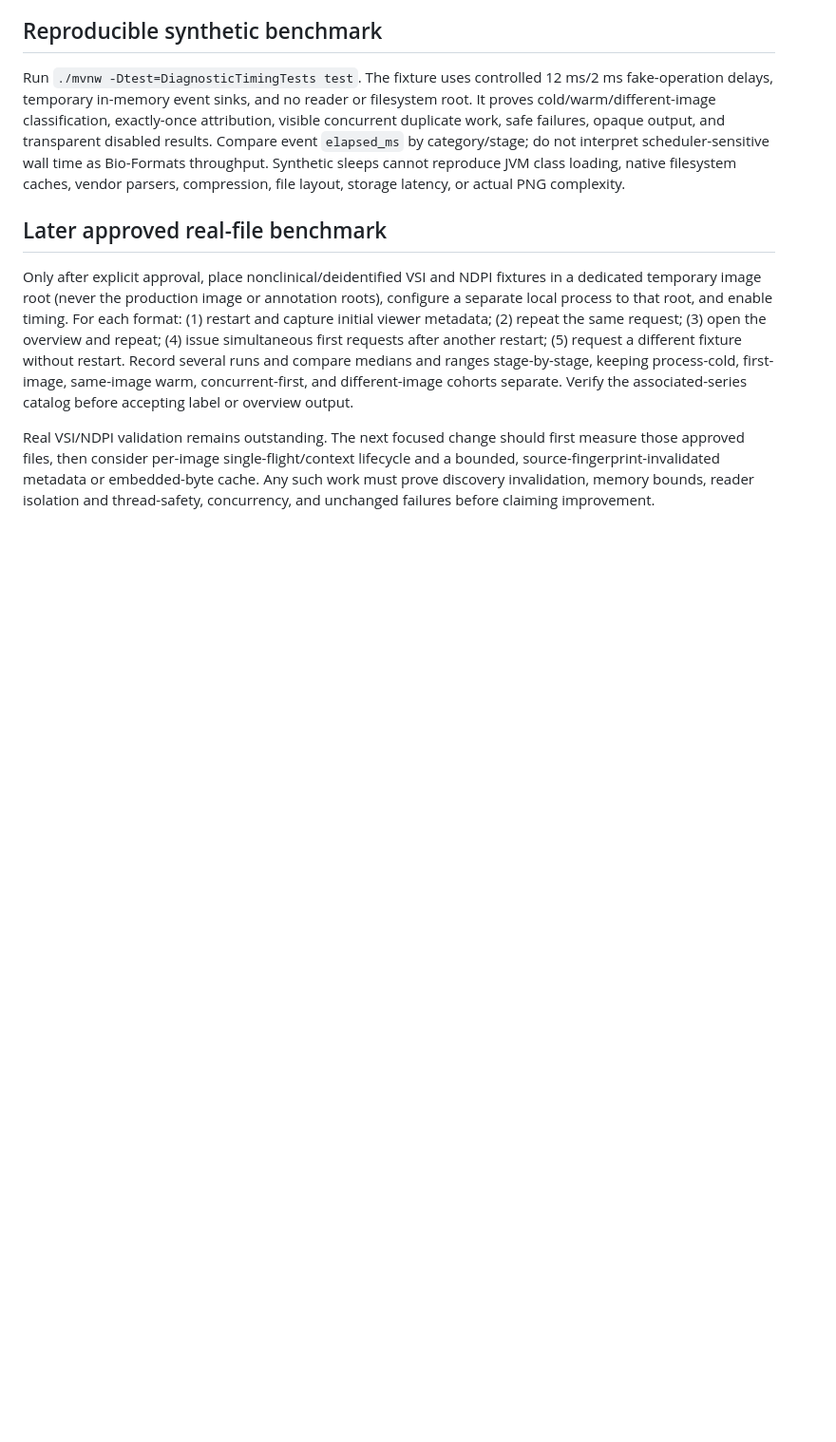
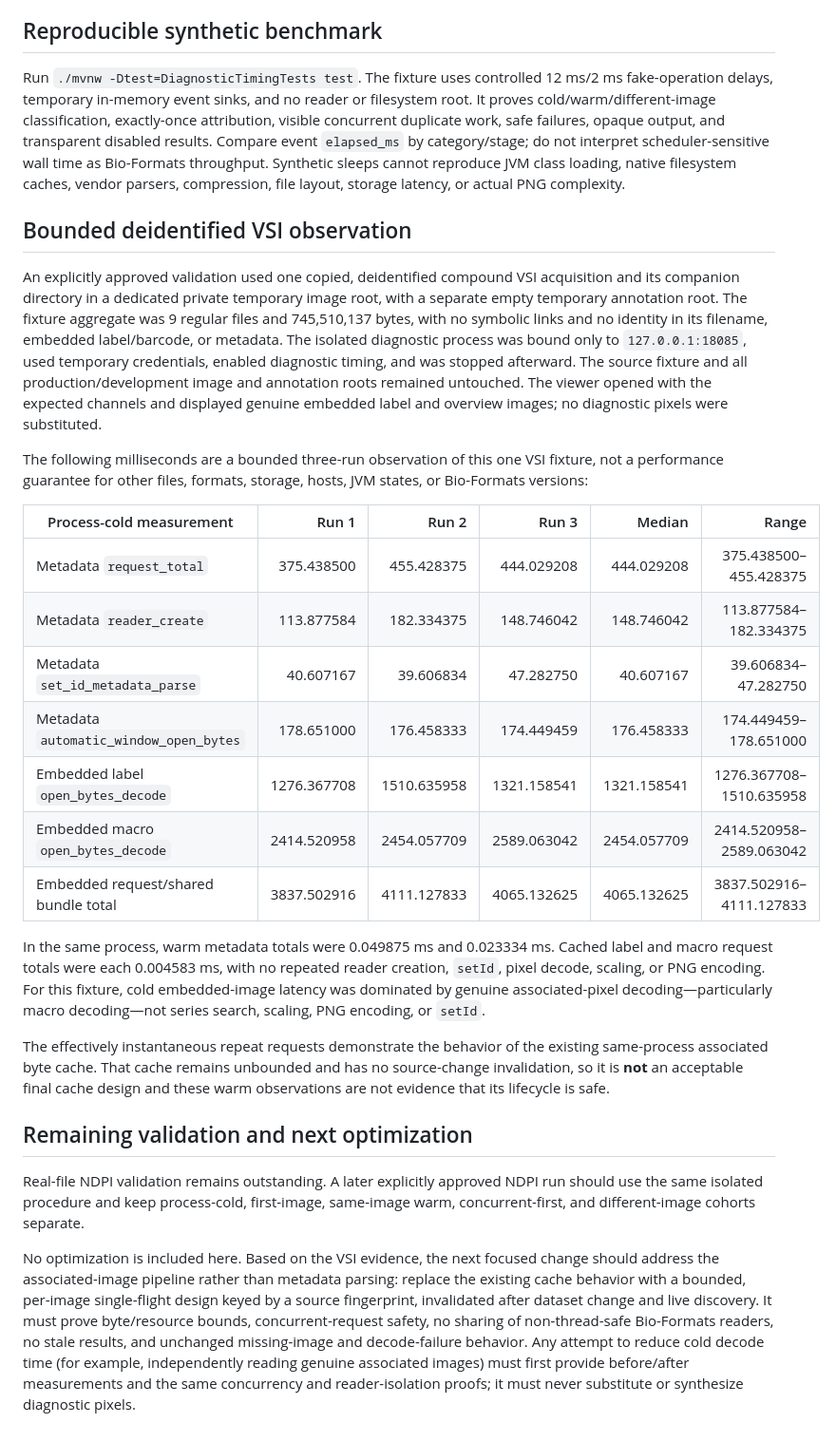
Before and after one commit to dmilstone/wsi-server, a Markdown page: docs/BIOFORMATS-PERFORMANCE-DIAGNOSIS.md, the part around the change. Shown at 95% size. GitHub-like rendering; blank space fills up the shorter version.

Commit message:
Document bounded deidentified VSI timings

```diff
--- a/docs/BIOFORMATS-PERFORMANCE-DIAGNOSIS.md
+++ b/docs/BIOFORMATS-PERFORMANCE-DIAGNOSIS.md
@@ -64,17 +64,49 @@ transparent disabled results. Compare event `elapsed_ms` by category/stage; do n
 wall time as Bio-Formats throughput. Synthetic sleeps cannot reproduce JVM class loading, native filesystem
 caches, vendor parsers, compression, file layout, storage latency, or actual PNG complexity.
 
-## Later approved real-file benchmark
+## Bounded deidentified VSI observation
 
-Only after explicit approval, place nonclinical/deidentified VSI and NDPI fixtures in a dedicated temporary
-image root (never the production image or annotation roots), configure a separate local process to that root,
-and enable timing. For each format: (1) restart and capture initial viewer metadata; (2) repeat the same request;
-(3) open the overview and repeat; (4) issue simultaneous first requests after another restart; (5) request a
-different fixture without restart. Record several runs and compare medians and ranges stage-by-stage, keeping
-process-cold, first-image, same-image warm, concurrent-first, and different-image cohorts separate. Verify the
-associated-series catalog before accepting label or overview output.
+An explicitly approved validation used one copied, deidentified compound VSI acquisition and its companion
+directory in a dedicated private temporary image root, with a separate empty temporary annotation root. The
+fixture aggregate was 9 regular files and 745,510,137 bytes, with no symbolic links and no identity in its
+filename, embedded label/barcode, or metadata. The isolated diagnostic process was bound only to
+`127.0.0.1:18085`, used temporary credentials, enabled diagnostic timing, and was stopped afterward. The source
+fixture and all production/development image and annotation roots remained untouched. The viewer opened with
+the expected channels and displayed genuine embedded label and overview images; no diagnostic pixels were
+substituted.
 
-Real VSI/NDPI validation remains outstanding. The next focused change should first measure those approved files,
-then consider per-image single-flight/context lifecycle and a bounded, source-fingerprint-invalidated metadata or
-embedded-byte cache. Any such work must prove discovery invalidation, memory bounds, reader isolation and
-thread-safety, concurrency, and unchanged failures before claiming improvement.
+The following milliseconds are a bounded three-run observation of this one VSI fixture, not a performance
+guarantee for other files, formats, storage, hosts, JVM states, or Bio-Formats versions:
+
+| Process-cold measurement | Run 1 | Run 2 | Run 3 | Median | Range |
+| --- | ---: | ---: | ---: | ---: | ---: |
+| Metadata `request_total` | 375.438500 | 455.428375 | 444.029208 | 444.029208 | 375.438500–455.428375 |
+| Metadata `reader_create` | 113.877584 | 182.334375 | 148.746042 | 148.746042 | 113.877584–182.334375 |
+| Metadata `set_id_metadata_parse` | 40.607167 | 39.606834 | 47.282750 | 40.607167 | 39.606834–47.282750 |
+| Metadata `automatic_window_open_bytes` | 178.651000 | 176.458333 | 174.449459 | 176.458333 | 174.449459–178.651000 |
+| Embedded label `open_bytes_decode` | 1276.367708 | 1510.635958 | 1321.158541 | 1321.158541 | 1276.367708–1510.635958 |
+| Embedded macro `open_bytes_decode` | 2414.520958 | 2454.057709 | 2589.063042 | 2454.057709 | 2414.520958–2589.063042 |
+| Embedded request/shared bundle total | 3837.502916 | 4111.127833 | 4065.132625 | 4065.132625 | 3837.502916–4111.127833 |
+
+In the same process, warm metadata totals were 0.049875 ms and 0.023334 ms. Cached label and macro request totals
+were each 0.004583 ms, with no repeated reader creation, `setId`, pixel decode, scaling, or PNG encoding. For this
+fixture, cold embedded-image latency was dominated by genuine associated-pixel decoding—particularly macro
+decoding—not series search, scaling, PNG encoding, or `setId`.
+
+The effectively instantaneous repeat requests demonstrate the behavior of the existing same-process associated
+byte cache. That cache remains unbounded and has no source-change invalidation, so it is **not** an acceptable
+final cache design and these warm observations are not evidence that its lifecycle is safe.
+
+## Remaining validation and next optimization
+
+Real-file NDPI validation remains outstanding. A later explicitly approved NDPI run should use the same isolated
+procedure and keep process-cold, first-image, same-image warm, concurrent-first, and different-image cohorts
+separate.
+
+No optimization is included here. Based on the VSI evidence, the next focused change should address the
+associated-image pipeline rather than metadata parsing: replace the existing cache behavior with a bounded,
+per-image single-flight design keyed by a source fingerprint, invalidated after dataset change and live discovery.
+It must prove byte/resource bounds, concurrent-request safety, no sharing of non-thread-safe Bio-Formats readers,
+no stale results, and unchanged missing-image and decode-failure behavior. Any attempt to reduce cold decode time
+(for example, independently reading genuine associated images) must first provide before/after measurements and
+the same concurrency and reader-isolation proofs; it must never substitute or synthesize diagnostic pixels.
```
